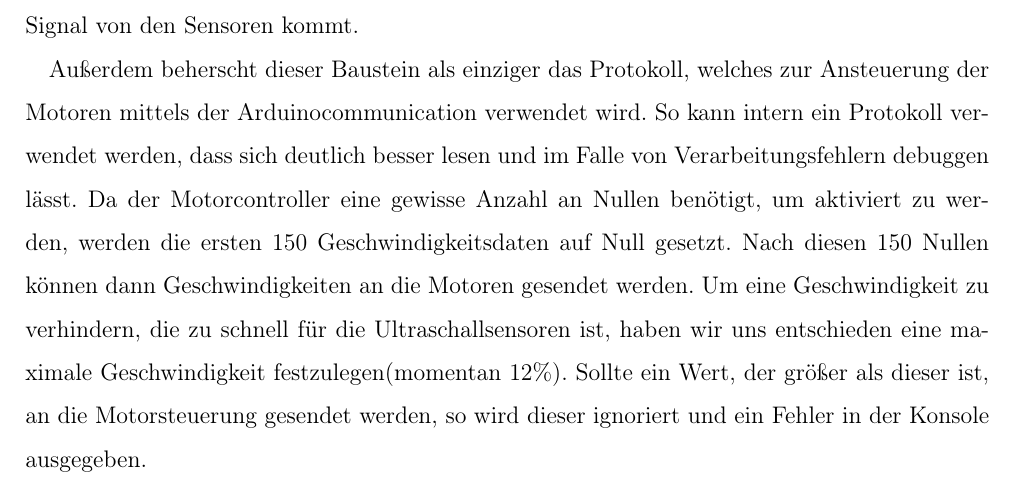
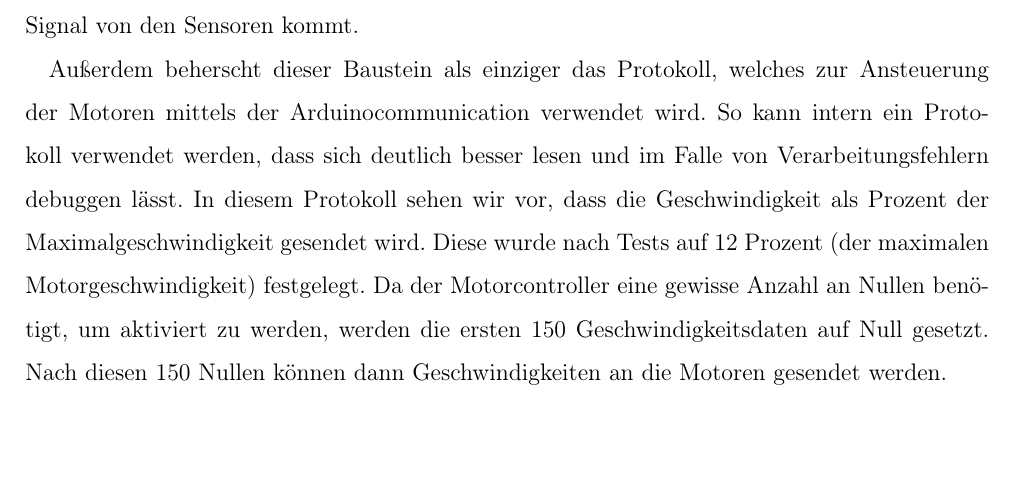
Before and after one commit to fh-wedel/robotik-ws1718-grp01, a LaTeX document (doc/Doku/Doku_Robotics_WS17_Gr02_AADC.tex): part of page 13 of 17, cut so that both start at the same text, the shorter picture padded with empty space. Compiled offline with pdfLaTeX.

Commit message:
added the normalisation of the speed in mototcontroll

```diff
--- a/doc/Doku/Doku_Robotics_WS17_Gr02_AADC.tex
+++ b/doc/Doku/Doku_Robotics_WS17_Gr02_AADC.tex
@@ -378,7 +378,7 @@ Die Hauptaufgaben der Motorsteuerung sind das Reagieren auf Flags, wie beispiels
 
 Wir haben uns entschlossen in diesem Baustein auf Flags zu reagieren, um eine schnellere Reaktion auf kritische Ereignisse, wie zum Beispiel das plötzliche Auftauchen eines Hindernisses zu ermöglichen. Dies erreichen wir, indem wir die Flags direkt aus den Blöcken bekommen, welche die Sensordaten verarbeiten und das Signal nicht erst durch verschiedene Verarbeitungsschritte durchgehen muss. Die Emergencybreak wird erst wieder aufgehoben, sobald ein entsprechendes Signal von den Sensoren kommt.
 
-Außerdem beherscht dieser Baustein als einziger das Protokoll, welches zur Ansteuerung der Motoren mittels der Arduinocommunication verwendet wird. So kann intern ein Protokoll verwendet werden, dass sich deutlich besser lesen und im Falle von Verarbeitungsfehlern debuggen lässt. Da der Motorcontroller eine gewisse Anzahl an Nullen benötigt, um aktiviert zu werden, werden die ersten 150 Geschwindigkeitsdaten auf Null gesetzt. Nach diesen 150 Nullen können dann Geschwindigkeiten an die Motoren gesendet werden. Um eine Geschwindigkeit zu verhindern, die zu schnell für die Ultraschallsensoren ist, haben wir uns entschieden eine maximale Geschwindigkeit festzulegen(momentan 12\%). Sollte ein Wert, der größer als dieser ist, an die Motorsteuerung gesendet werden, so wird dieser ignoriert und ein Fehler in der Konsole ausgegeben.
+Außerdem beherscht dieser Baustein als einziger das Protokoll, welches zur Ansteuerung der Motoren mittels der Arduinocommunication verwendet wird. So kann intern ein Protokoll verwendet werden, dass sich deutlich besser lesen und im Falle von Verarbeitungsfehlern debuggen lässt. In diesem Protokoll sehen wir vor, dass die Geschwindigkeit als Prozent der Maximalgeschwindigkeit gesendet wird. Diese wurde nach Tests auf 12 Prozent (der maximalen Motorgeschwindigkeit) festgelegt. Da der Motorcontroller eine gewisse Anzahl an Nullen benötigt, um aktiviert zu werden, werden die ersten 150 Geschwindigkeitsdaten auf Null gesetzt. Nach diesen 150 Nullen können dann Geschwindigkeiten an die Motoren gesendet werden.
 
 \paragraph{Umgebung}
 Das Auto wurde programmiert, um eine blaue Linie zu verfolgen. Es wurde ein großes blaues Oval auf den Boden geklebt. Das verwendete Klebeband ist recht Matt, um Spiegelungen zu vermeiden, jedoch wurde in der Testung die Sonneneinstrahlung minimiert.
```
